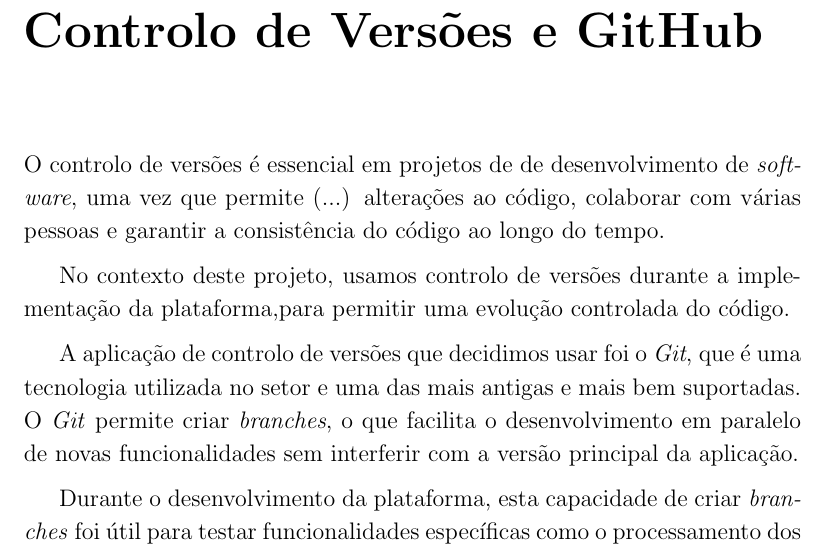
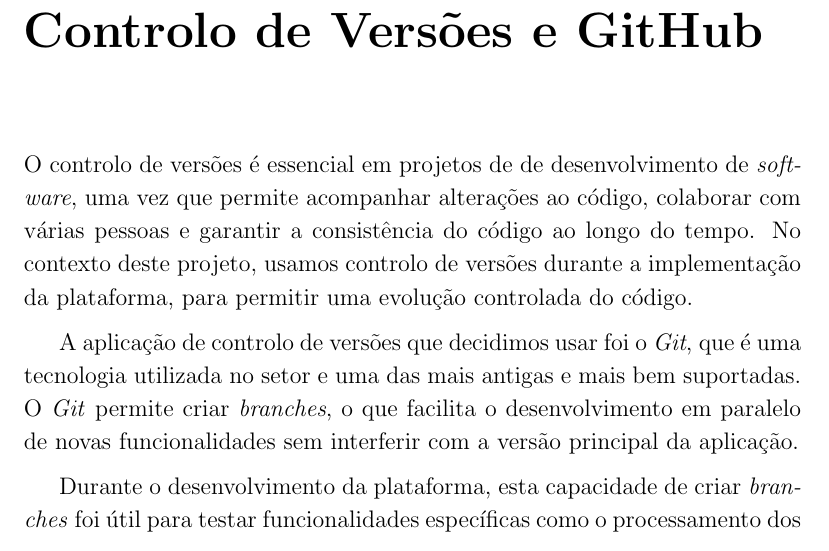
Before and after one commit to alicescfernandes/capstone_project, a LaTeX thesis (docs/final_report/00_PRJ_main.tex, which reads docs/final_report/02_PRJ_cap_apendice.tex): part of page 83 of 91, cut so that both start at the same text. Compiled offline with pdfLaTeX.

Commit message:
updating the git appendix

```diff
--- a/docs/final_report/02_PRJ_cap_apendice.tex
+++ b/docs/final_report/02_PRJ_cap_apendice.tex
@@ -145,9 +145,7 @@
 
 \chapter{Controlo de Versões e GitHub}
 
-O controlo de versões é essencial em projetos de de desenvolvimento de \textit{software}, uma vez que permite (...) alterações ao código, colaborar com várias pessoas e garantir a consistência do código ao longo do tempo.
-
-No contexto deste projeto, usamos controlo de versões durante a implementação da plataforma,para permitir uma evolução controlada do código.
+O controlo de versões é essencial em projetos de de desenvolvimento de \textit{software}, uma vez que permite acompanhar alterações ao código, colaborar com várias pessoas e garantir a consistência do código ao longo do tempo. No contexto deste projeto, usamos controlo de versões durante a implementação da plataforma, para permitir uma evolução controlada do código.
 
 A aplicação de controlo de versões que decidimos usar foi o \textit{Git}, que é uma tecnologia utilizada no setor e uma das mais antigas e mais bem suportadas. O \textit{Git} permite criar \textit{branches}, o que facilita o desenvolvimento em paralelo de novas funcionalidades sem interferir com a versão principal da aplicação.
 
```
